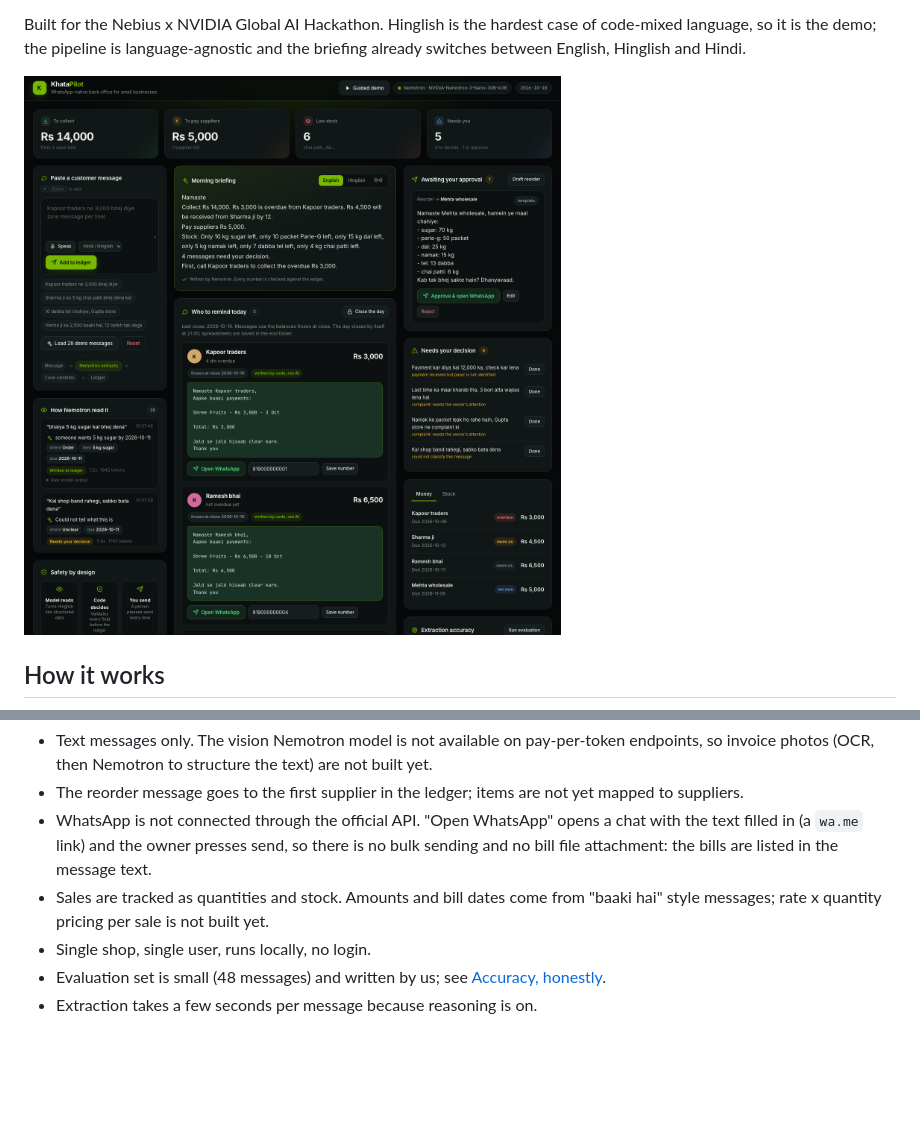
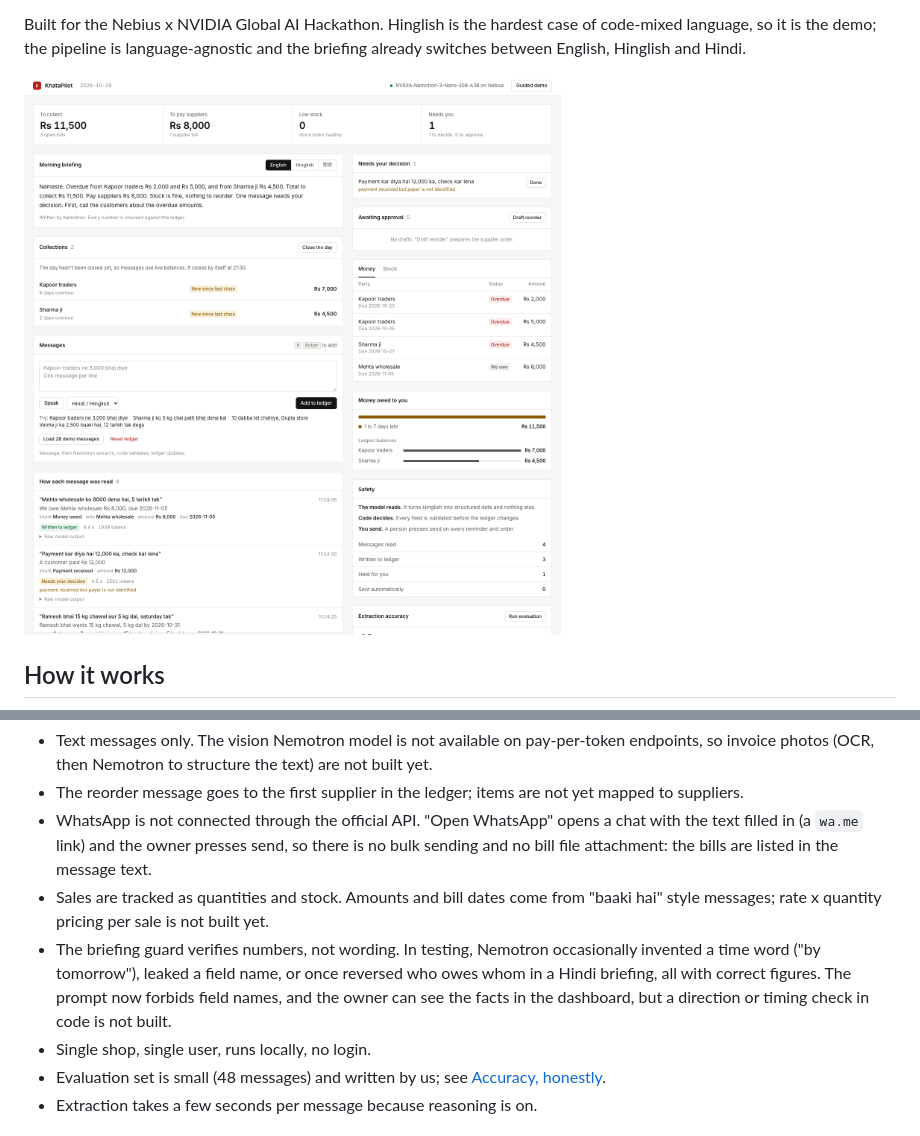
Before and after one commit to ShlokVasandani/khatapilot, a Markdown page: README.md, 2 parts joined by grey strips. Rendered like a GitHub page; pictures changed too: docs/dashboard.png; blank space fills up the shorter version.

```diff
--- a/README.md
+++ b/README.md
@@ -207,6 +207,9 @@ python drafts.py review           # approve / edit / reject in the terminal
   are listed in the message text.
 - Sales are tracked as quantities and stock. Amounts and bill dates come from "baaki hai" style messages;
   rate x quantity pricing per sale is not built yet.
+- The briefing guard verifies numbers, not wording. In testing, Nemotron occasionally invented a time word ("by tomorrow"),
+  leaked a field name, or once reversed who owes whom in a Hindi briefing, all with correct figures. The prompt now forbids
+  field names, and the owner can see the facts in the dashboard, but a direction or timing check in code is not built.
 - Single shop, single user, runs locally, no login.
 - Evaluation set is small (48 messages) and written by us; see [Accuracy, honestly](#accuracy-honestly).
 - Extraction takes a few seconds per message because reasoning is on.
```
Also changed, not shown: 2 other files.
